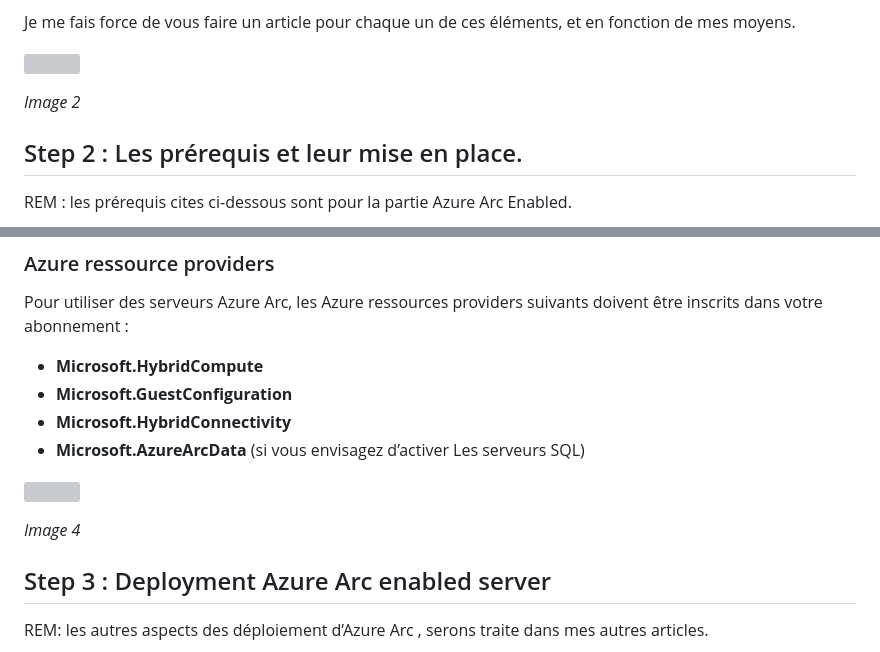
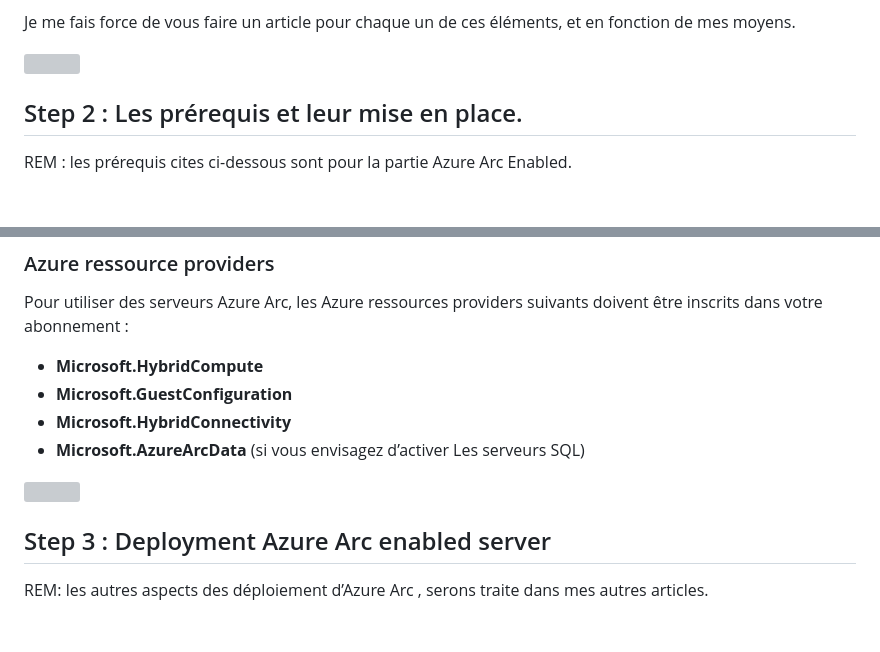
Before and after one commit to Sdeloison/Univers-Azure, a Markdown page: Azure-Arc/Azure Arc pour les Nuls.md, 2 parts joined by grey strips. Rendered like a GitHub page; blank space fills up the shorter version; grey boxes are pictures that could not be loaded.

```diff
--- a/Azure-Arc/Azure Arc pour les Nuls.md
+++ b/Azure-Arc/Azure Arc pour les Nuls.md
@@ -56,5 +56,4 @@ Je me fais force de vous faire un article pour chaque un de ces éléments, et e
 
-_Image 2_
 
 ## Step 2 : Les prérequis et leur mise en place.
 
@@ -146,5 +145,5 @@ Pour utiliser des serveurs Azure Arc, les Azure ressources providers suivants do
 
-_Image 4_
+
 
 ## Step 3 : Deployment Azure Arc enabled server
 
```
Also changed, not shown: other parts of Azure-Arc/Azure Arc pour les Nuls.md (+13 -13 lines).
